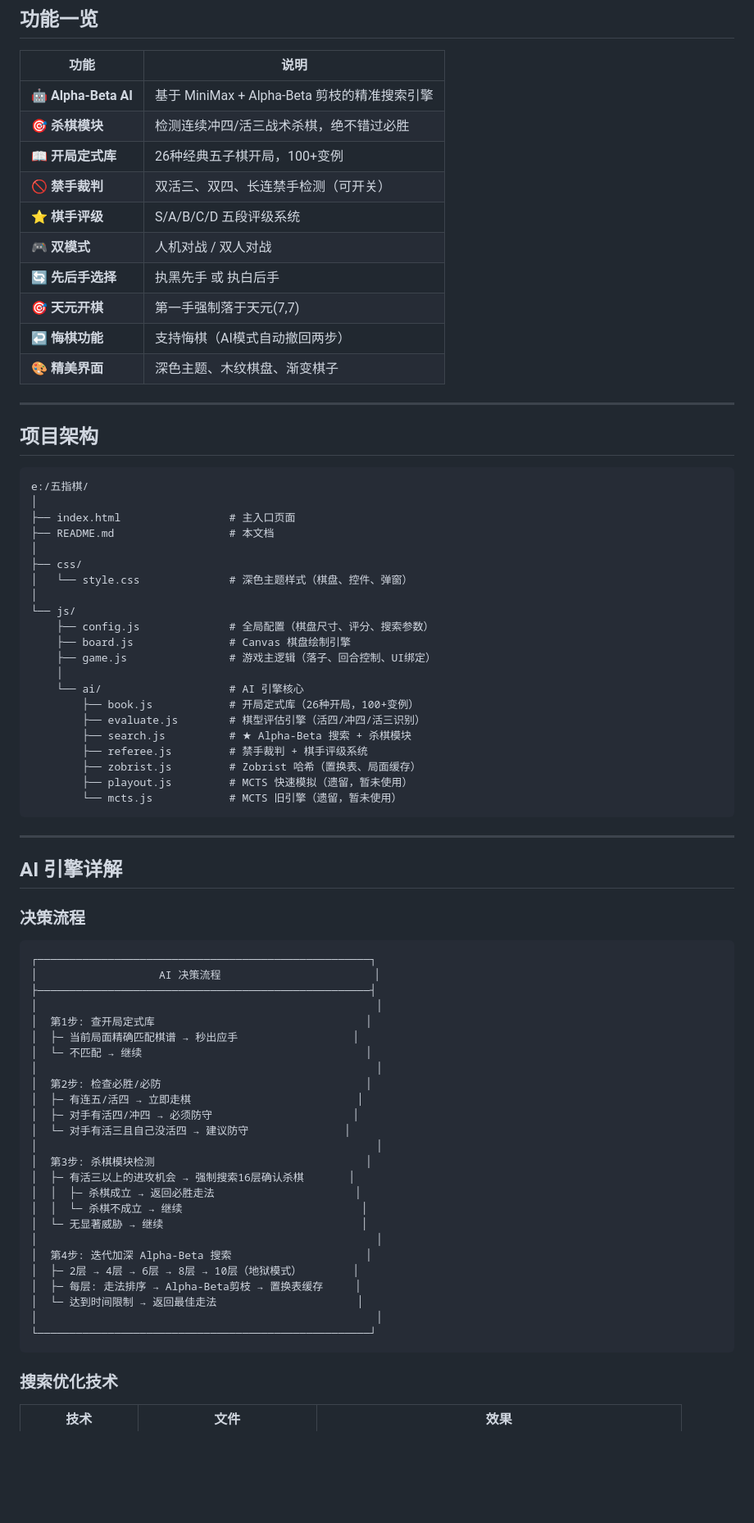
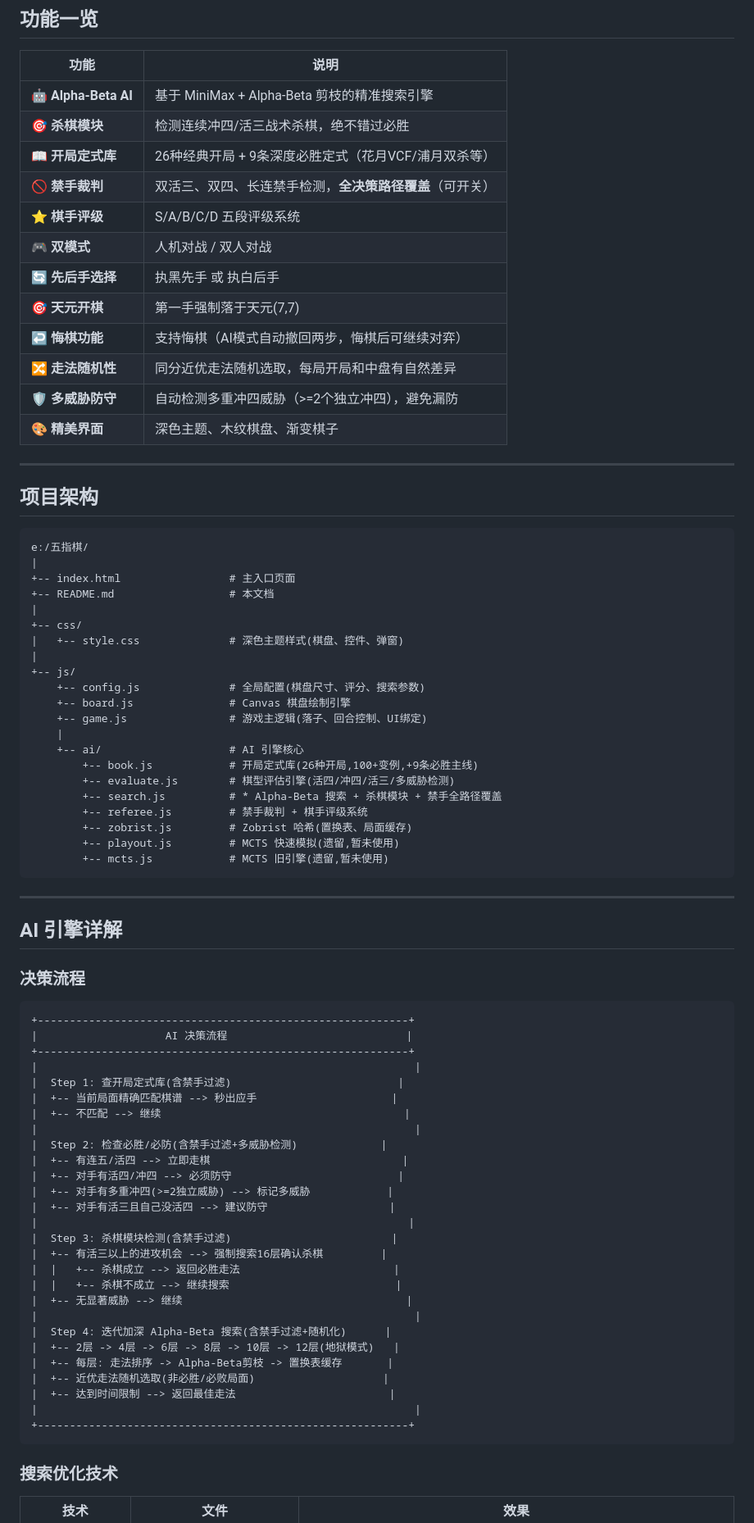
Before and after one commit to yifvs/Renju, a Markdown page: README.md, the part around one of its changes. Shown at 82% size. Rendered like a GitHub page; blank space fills up the shorter version.

````diff
--- a/README.md
+++ b/README.md
@@ -34,13 +34,15 @@
 |------|------|
 | 🤖 **Alpha-Beta AI** | 基于 MiniMax + Alpha-Beta 剪枝的精准搜索引擎 |
 | 🎯 **杀棋模块** | 检测连续冲四/活三战术杀棋，绝不错过必胜 |
-| 📖 **开局定式库** | 26种经典五子棋开局，100+变例 |
-| 🚫 **禁手裁判** | 双活三、双四、长连禁手检测（可开关） |
+| 📖 **开局定式库** | 26种经典开局 + 9条深度必胜定式（花月VCF/浦月双杀等） |
+| 🚫 **禁手裁判** | 双活三、双四、长连禁手检测，**全决策路径覆盖**（可开关） |
 | ⭐ **棋手评级** | S/A/B/C/D 五段评级系统 |
 | 🎮 **双模式** | 人机对战 / 双人对战 |
 | 🔄 **先后手选择** | 执黑先手 或 执白后手 |
 | 🎯 **天元开棋** | 第一手强制落于天元(7,7) |
-| ↩️ **悔棋功能** | 支持悔棋（AI模式自动撤回两步） |
+| ↩️ **悔棋功能** | 支持悔棋（AI模式自动撤回两步，悔棋后可继续对弈） |
+| 🔀 **走法随机性** | 同分近优走法随机选取，每局开局和中盘有自然差异 |
+| 🛡️ **多威胁防守** | 自动检测多重冲四威胁（>=2个独立冲四），避免漏防 |
 | 🎨 **精美界面** | 深色主题、木纹棋盘、渐变棋子 |
 
 ---
@@ -49,26 +51,26 @@
 
 ```
 e:/五指棋/
-│
-├── index.html                 # 主入口页面
-├── README.md                  # 本文档
-│
-├── css/
-│   └── style.css              # 深色主题样式（棋盘、控件、弹窗）
-│
-└── js/
-    ├── config.js              # 全局配置（棋盘尺寸、评分、搜索参数）
-    ├── board.js               # Canvas 棋盘绘制引擎
-    ├── game.js                # 游戏主逻辑（落子、回合控制、UI绑定）
-    │
-    └── ai/                    # AI 引擎核心
-        ├── book.js            # 开局定式库（26种开局，100+变例）
-        ├── evaluate.js        # 棋型评估引擎（活四/冲四/活三识别）
-        ├── search.js          # ★ Alpha-Beta 搜索 + 杀棋模块
-        ├── referee.js         # 禁手裁判 + 棋手评级系统
-        ├── zobrist.js         # Zobrist 哈希（置换表、局面缓存）
-        ├── playout.js         # MCTS 快速模拟（遗留，暂未使用）
-        └── mcts.js            # MCTS 旧引擎（遗留，暂未使用）
+|
++-- index.html                 # 主入口页面
++-- README.md                  # 本文档
+|
++-- css/
+|   +-- style.css              # 深色主题样式(棋盘、控件、弹窗)
+|
++-- js/
+    +-- config.js              # 全局配置(棋盘尺寸、评分、搜索参数)
+    +-- board.js               # Canvas 棋盘绘制引擎
+    +-- game.js                # 游戏主逻辑(落子、回合控制、UI绑定)
+    |
+    +-- ai/                    # AI 引擎核心
+        +-- book.js            # 开局定式库(26种开局,100+变例,+9条必胜主线)
+        +-- evaluate.js        # 棋型评估引擎(活四/冲四/活三/多威胁检测)
+        +-- search.js          # * Alpha-Beta 搜索 + 杀棋模块 + 禁手全路径覆盖
+        +-- referee.js         # 禁手裁判 + 棋手评级系统
+        +-- zobrist.js         # Zobrist 哈希(置换表、局面缓存)
+        +-- playout.js         # MCTS 快速模拟(遗留,暂未使用)
+        +-- mcts.js            # MCTS 旧引擎(遗留,暂未使用)
 ```
 
 ---
@@ -78,31 +80,33 @@ e:/五指棋/
 ### 决策流程
 
 ```
-┌────────────────────────────────────────────────────┐
-│                   AI 决策流程                        │
-├────────────────────────────────────────────────────┤
-│                                                     │
-│  第1步: 查开局定式库                                 │
-│  ├─ 当前局面精确匹配棋谱 → 秒出应手                  │
-│  └─ 不匹配 → 继续                                   │
-│                                                     │
-│  第2步: 检查必胜/必防                                │
-│  ├─ 有连五/活四 → 立即走棋                          │
-│  ├─ 对手有活四/冲四 → 必须防守                      │
-│  └─ 对手有活三且自己没活四 → 建议防守               │
-│                                                     │
-│  第3步: 杀棋模块检测                                 │
-│  ├─ 有活三以上的进攻机会 → 强制搜索16层确认杀棋       │
-│  │  ├─ 杀棋成立 → 返回必胜走法                      │
-│  │  └─ 杀棋不成立 → 继续                            │
-│  └─ 无显著威胁 → 继续                               │
-│                                                     │
-│  第4步: 迭代加深 Alpha-Beta 搜索                     │
-│  ├─ 2层 → 4层 → 6层 → 8层 → 10层（地狱模式）        │
-│  ├─ 每层: 走法排序 → Alpha-Beta剪枝 → 置换表缓存     │
-│  └─ 达到时间限制 → 返回最佳走法                      │
-│                                                     │
-└────────────────────────────────────────────────────┘
++----------------------------------------------------------+
+|                    AI 决策流程                            |
++----------------------------------------------------------+
+|                                                           |
+|  Step 1: 查开局定式库(含禁手过滤)                          |
+|  +-- 当前局面精确匹配棋谱 --> 秒出应手                     |
+|  +-- 不匹配 --> 继续                                      |
+|                                                           |
+|  Step 2: 检查必胜/必防(含禁手过滤+多威胁检测)             |
+|  +-- 有连五/活四 --> 立即走棋                              |
+|  +-- 对手有活四/冲四 --> 必须防守                          |
+|  +-- 对手有多重冲四(>=2独立威胁) --> 标记多威胁            |
+|  +-- 对手有活三且自己没活四 --> 建议防守                   |
+|                                                          |
+|  Step 3: 杀棋模块检测(含禁手过滤)                         |
+|  +-- 有活三以上的进攻机会 --> 强制搜索16层确认杀棋         |
+|  |   +-- 杀棋成立 --> 返回必胜走法                        |
+|  |   +-- 杀棋不成立 --> 继续搜索                          |
+|  +-- 无显著威胁 --> 继续                                   |
+|                                                           |
+|  Step 4: 迭代加深 Alpha-Beta 搜索(含禁手过滤+随机化)      |
+|  +-- 2层 -> 4层 -> 6层 -> 8层 -> 10层 -> 12层(地狱模式)   |
+|  +-- 每层: 走法排序 -> Alpha-Beta剪枝 -> 置换表缓存       |
+|  +-- 近优走法随机选取(非必胜/必败局面)                    |
+|  +-- 达到时间限制 --> 返回最佳走法                        |
+|                                                           |
++----------------------------------------------------------+
 ```
 
 ### 搜索优化技术
````
Also changed, not shown: other parts of README.md (+45 -33 lines).
